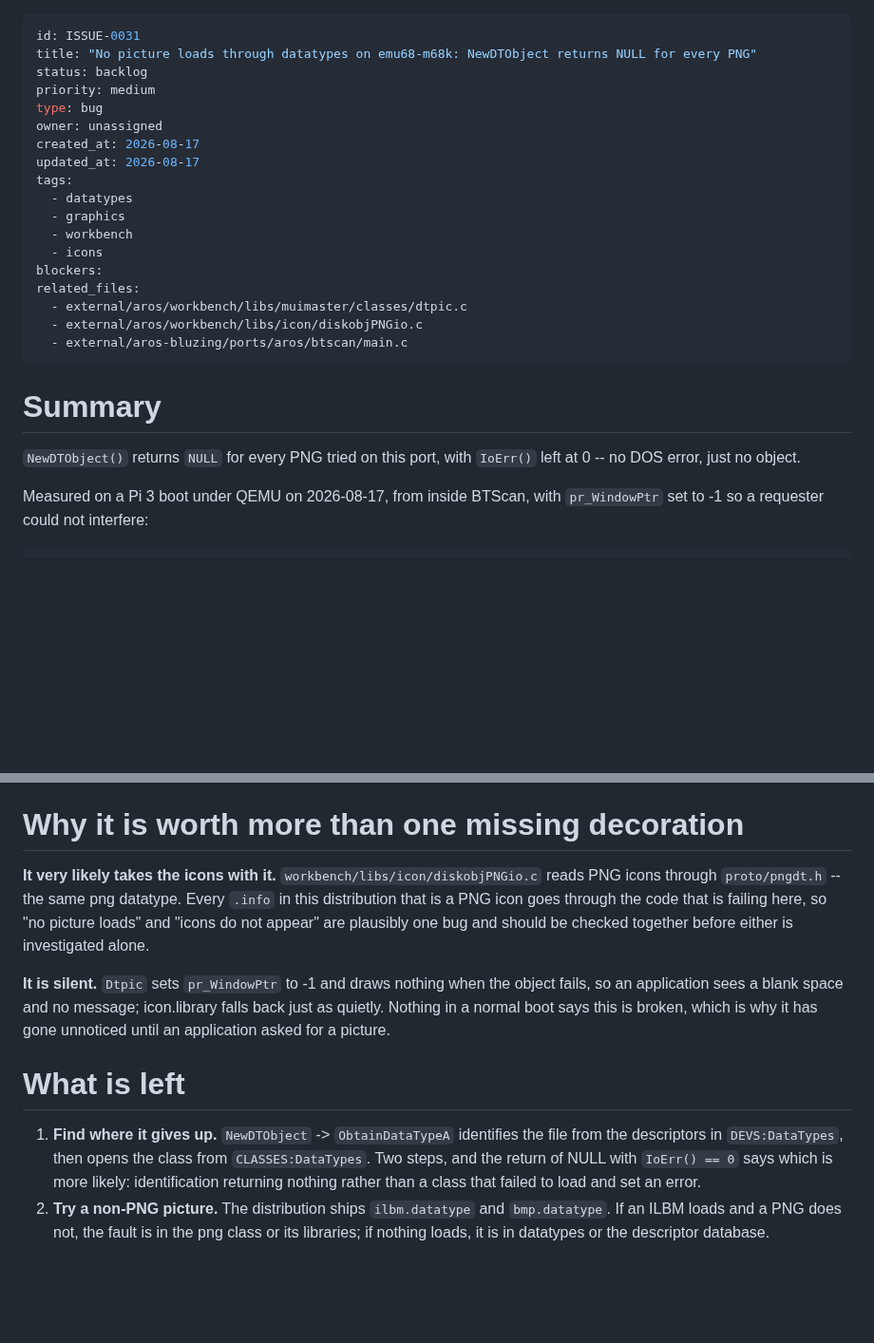
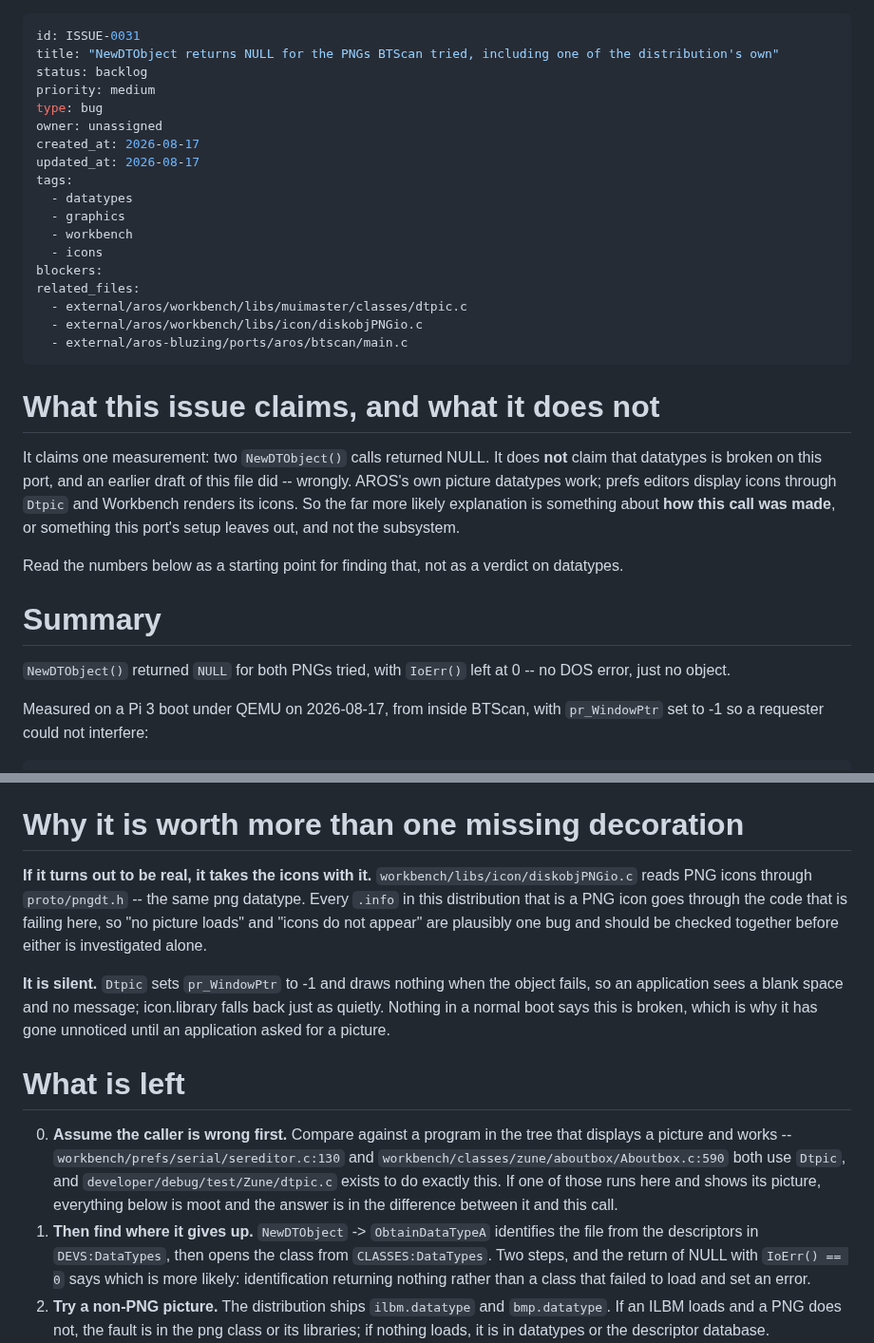
Before and after one commit to JJDSNT/bellatrix, a Markdown page: AI_context/issues/ISSUE-0031.md, 2 parts joined by grey strips. Shown at 95% size. GitHub-like rendering; blank space fills up the shorter version.

```diff
--- a/AI_context/issues/ISSUE-0031.md
+++ b/AI_context/issues/ISSUE-0031.md
@@ -1,6 +1,6 @@
 ---
 id: ISSUE-0031
-title: "No picture loads through datatypes on emu68-m68k: NewDTObject returns NULL for every PNG"
+title: "NewDTObject returns NULL for the PNGs BTScan tried, including one of the distribution's own"
 status: backlog
 priority: medium
 type: bug
@@ -19,10 +19,22 @@ related_files:
   - external/aros-bluzing/ports/aros/btscan/main.c
 ---
 
+# What this issue claims, and what it does not
+
+It claims one measurement: two `NewDTObject()` calls returned NULL. It does
+**not** claim that datatypes is broken on this port, and an earlier draft of
+this file did -- wrongly. AROS's own picture datatypes work; prefs editors
+display icons through `Dtpic` and Workbench renders its icons. So the far more
+likely explanation is something about **how this call was made**, or something
+this port's setup leaves out, and not the subsystem.
+
+Read the numbers below as a starting point for finding that, not as a verdict
+on datatypes.
+
 # Summary
 
-`NewDTObject()` returns `NULL` for every PNG tried on this port, with `IoErr()`
-left at 0 -- no DOS error, just no object.
+`NewDTObject()` returned `NULL` for both PNGs tried, with `IoErr()` left at 0
+-- no DOS error, just no object.
 
 Measured on a Pi 3 boot under QEMU on 2026-08-17, from inside BTScan, with
 `pr_WindowPtr` set to -1 so a requester could not interfere:
@@ -71,7 +83,7 @@ So this is not a packaging omission at the level of "the file was not copied".
 
 # Why it is worth more than one missing decoration
 
-**It very likely takes the icons with it.** `workbench/libs/icon/diskobjPNGio.c`
+**If it turns out to be real, it takes the icons with it.** `workbench/libs/icon/diskobjPNGio.c`
 reads PNG icons through `proto/pngdt.h` -- the same png datatype. Every `.info`
 in this distribution that is a PNG icon goes through the code that is failing
 here, so "no picture loads" and "icons do not appear" are plausibly one bug and
@@ -84,7 +96,13 @@ is why it has gone unnoticed until an application asked for a picture.
 
 # What is left
 
-1. **Find where it gives up.** `NewDTObject` -> `ObtainDataTypeA` identifies the
+0. **Assume the caller is wrong first.** Compare against a program in the tree
+   that displays a picture and works -- `workbench/prefs/serial/sereditor.c:130`
+   and `workbench/classes/zune/aboutbox/Aboutbox.c:590` both use `Dtpic`, and
+   `developer/debug/test/Zune/dtpic.c` exists to do exactly this. If one of
+   those runs here and shows its picture, everything below is moot and the
+   answer is in the difference between it and this call.
+1. **Then find where it gives up.** `NewDTObject` -> `ObtainDataTypeA` identifies the
    file from the descriptors in `DEVS:DataTypes`, then opens the class from
    `CLASSES:DataTypes`. Two steps, and the return of NULL with `IoErr() == 0`
    says which is more likely: identification returning nothing rather than a
```
Also changed, not shown: AI_context/issues/ISSUE-0032.md (added, +127 -0 lines).
